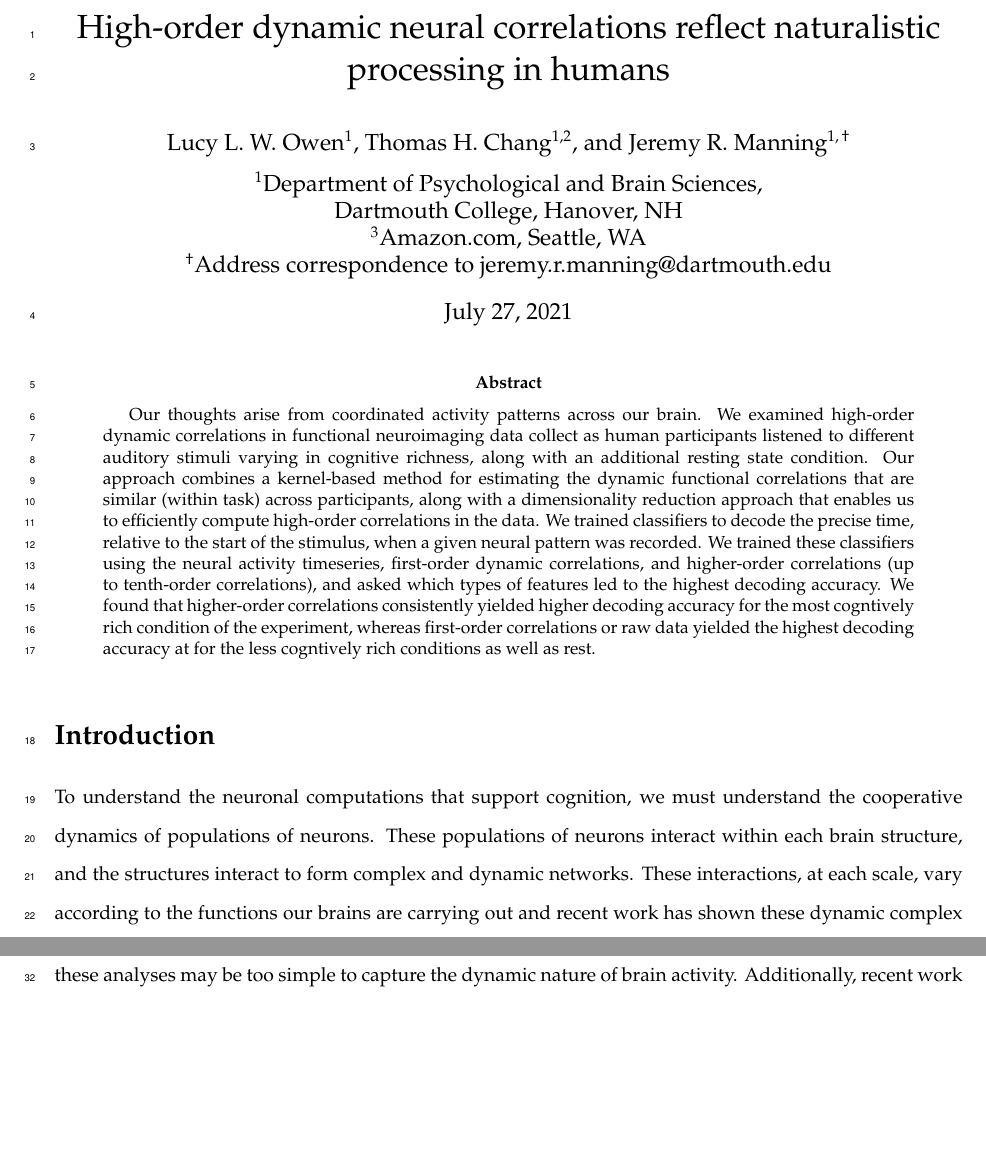
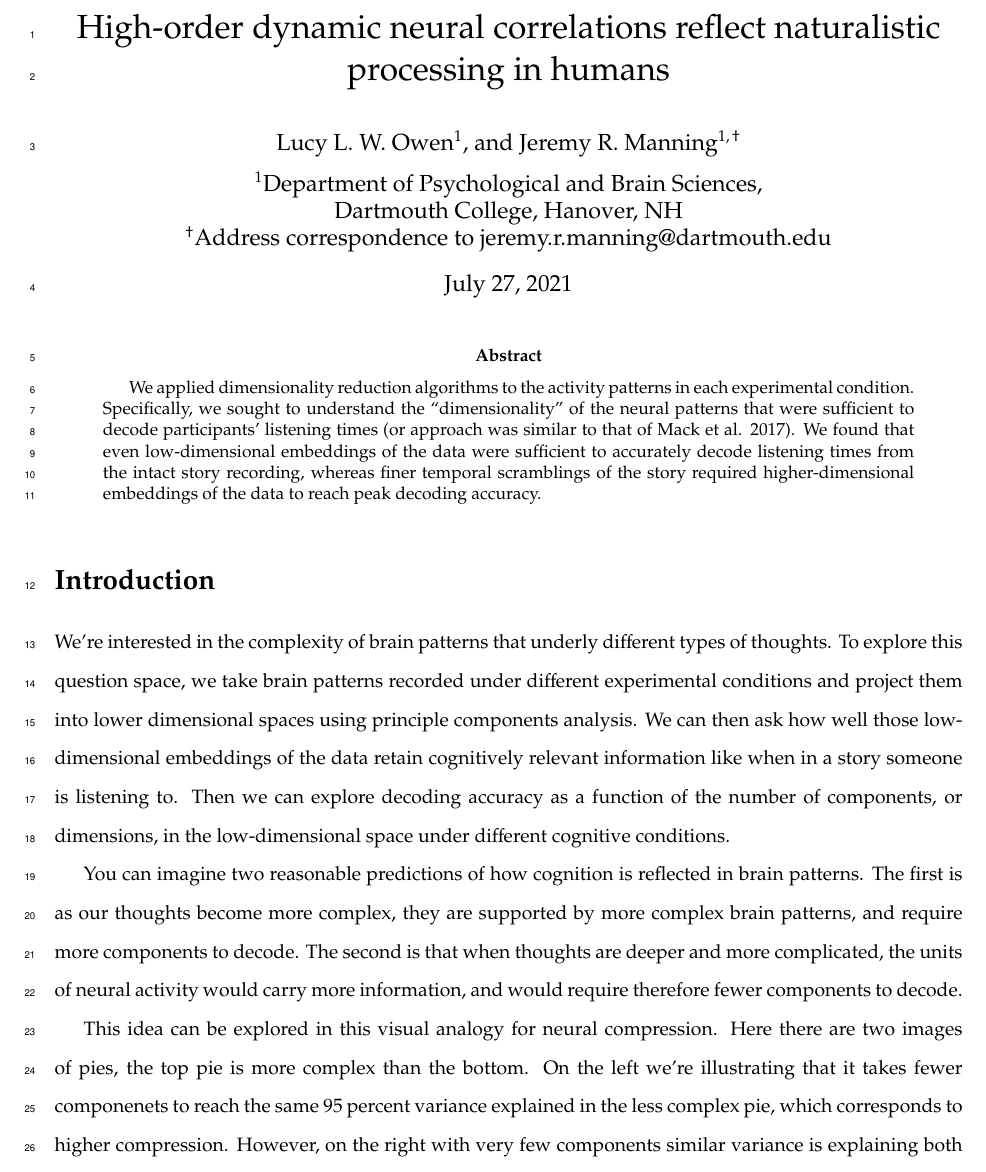
Before and after one commit to ContextLab/pca_paper, a LaTeX paper (paper/main.tex): two parts of pages 1 and 2 of 16 before the commit and part of page 1 of 16 after it, the two joined at a grey line, cut so that both start at the same text, the shorter picture padded with empty space. Compiled offline with pdfLaTeX.

Commit message:
WIP paper

```diff
--- a/paper/main.tex
+++ b/paper/main.tex
@@ -16,12 +16,11 @@
 
 \title{High-order dynamic neural correlations reflect naturalistic processing
 in humans} \author{Lucy
-  L. W. Owen$^1$, Thomas H. Chang$^{1,2}$, and\
+  L. W. Owen$^1$, and\
   Jeremy R. Manning\textsuperscript{$1, \dagger$}\\
   [0.1in]$^1$Department of Psychological and Brain
   Sciences,\\Dartmouth
   College, Hanover, NH\\
-  $^3$Amazon.com, Seattle, WA\\
   \textsuperscript{$\dagger$}Address correspondence to
   jeremy.r.manning@dartmouth.edu}
 
@@ -31,35 +30,20 @@ in humans} \author{Lucy
 
 
 \begin{abstract}
-  Our thoughts arise from coordinated activity patterns across our
-  brain. We examined high-order dynamic correlations in functional
-  neuroimaging data collect as human participants listened to
-  different auditory stimuli varying in cognitive richness, along with
-  an additional resting state condition. Our approach combines a
-  kernel-based method for estimating the dynamic functional
-  correlations that are similar (within task) across participants,
-  along with a dimensionality reduction approach that enables us to
-  efficiently compute high-order correlations in the data. We trained
-  classifiers to decode the precise time, relative to the start of the
-  stimulus, when a given neural pattern was recorded. We trained
-  these classifiers using the neural activity timeseries, first-order
-  dynamic correlations, and higher-order correlations (up to
-  tenth-order correlations), and asked which types of features led to
-  the highest decoding accuracy. We found that higher-order
-  correlations consistently yielded higher decoding accuracy for
-  the most cogntively rich condition of the experiment, whereas
-  first-order correlations or raw data yielded the highest decoding accuracy at
-   for the less cogntively rich conditions as well as rest.
+We applied dimensionality reduction algorithms to the activity patterns in each experimental condition.  Specifically, we sought to understand the “dimensionality” of the neural patterns that were sufficient to decode participants’ listening times (or approach was similar to that of Mack et al. 2017).  We found that even low-dimensional embeddings of the data were sufficient to accurately decode listening times from the intact story recording, whereas finer temporal scramblings of the story required higher-dimensional embeddings of the data to reach peak decoding accuracy.
 \end{abstract}
 
 \doublespacing
 
 \section*{Introduction}
-To understand the neuronal computations that support cognition, we
-must understand the cooperative dynamics of populations of neurons.
-These populations of neurons interact within each brain structure, and
-the structures interact to form complex and dynamic networks. These
-interactions, at each scale, vary according to the functions our
-brains are carrying out and recent work has shown these dynamic
-complex patterns support consciousness~\citep{DemeEtal19}.
 
+We're interested in the complexity of brain patterns that underly
+different types of thoughts. To explore this question space, we take
+brain patterns recorded under different experimental conditions and
+project them into lower dimensional spaces using principle components
+analysis. We can then ask how well those low-dimensional embeddings of
+the data retain cognitively relevant information like when in a story
+someone is listening to.
+Then we can explore decoding accuracy as a
+function of the number of components, or dimensions, in the
+low-dimensional space under different cognitive conditions.
@@ -77,4 +50,8 @@ cognitive state dependency of this network organization.
 
-Recent work has shown that FC fluctuates over time~\citep{ChanGlov10}~\citep[for review]{LuriEtal19}, and the assumed stationarity of these analyses may be too
-simple to capture the dynamic nature of brain activity.  Additionally,
-recent work has shown that temporal
+You can imagine two reasonable predictions of
+how cognition is reflected in brain patterns.  The first is as our
+thoughts become more complex, they are supported by more complex brain
+patterns, and require more components to decode.  The second is that
+when thoughts are deeper and more complicated, the units of neural
+activity would carry more information, and would require therefore
+fewer components to decode.
@@ -85 +58,8 @@ additional boost compared to static multivariate voxel patterns alone~\citep{Man
 
+This idea can be explored in this visual analogy for neural
+compression.  Here there are two images of pies, the top pie is more
+complex than the bottom.  On the left we're illustrating that it takes
+fewer componenets to reach the same 95 percent variance explained in
+the less complex pie, which corresponds to higher compression.
+However, on the right with very few components similar
+variance is explaining both pies.
```
Also changed, not shown: paper/main.tex (29 more changed lines).
